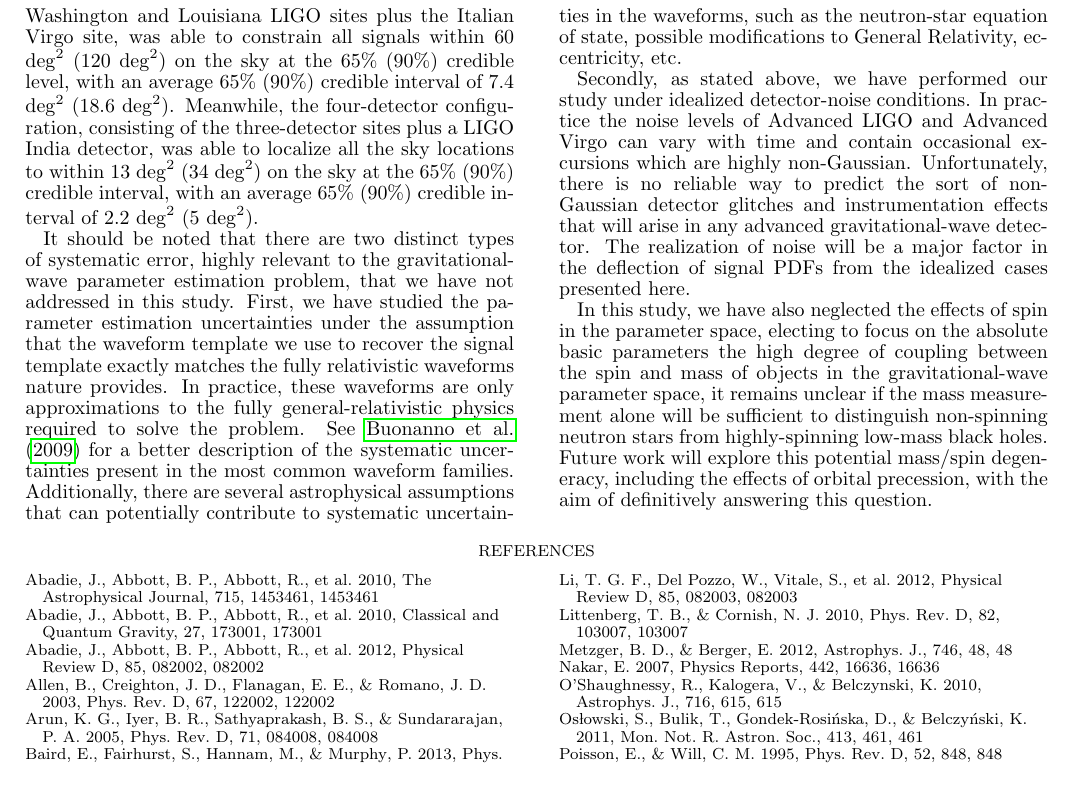
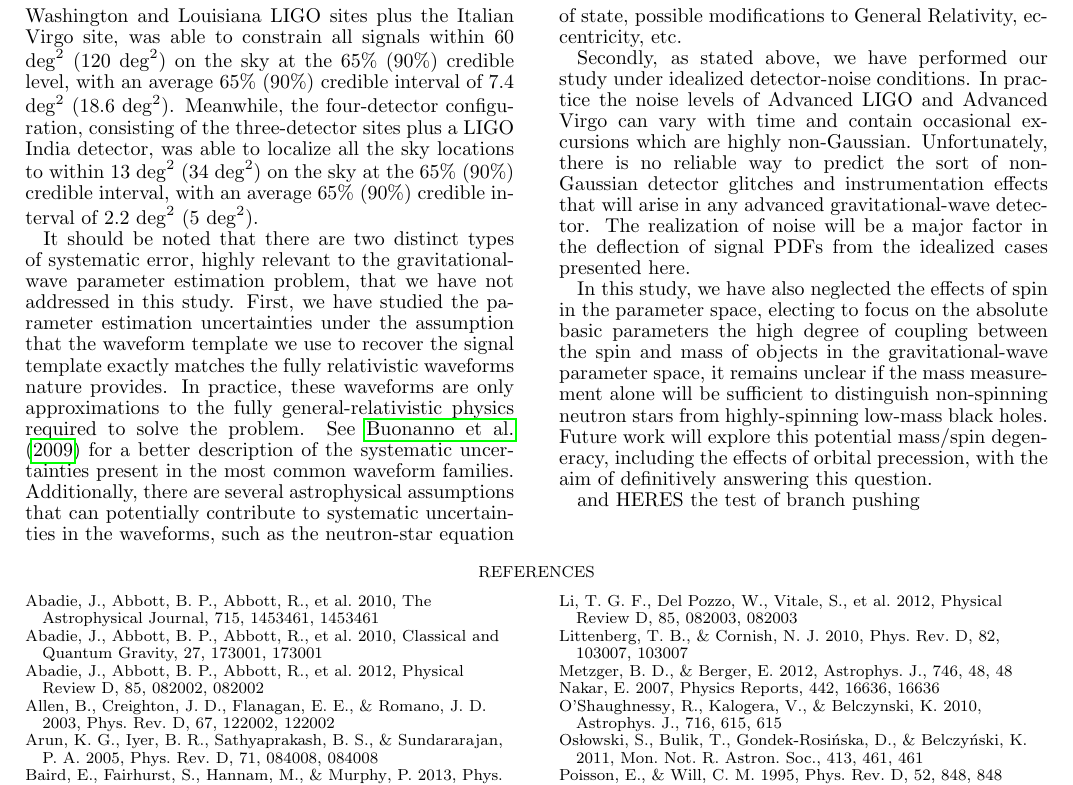
Before and after one commit to carlrodriguez/bnsProject, a LaTeX document (doc/paper.tex): part of page 12 of 12, cut so that both start at the same text. Compiled offline with pdfLaTeX.

Commit message:
quick git test

```diff
--- a/doc/paper.tex
+++ b/doc/paper.tex
@@ -1205,6 +1205,9 @@ will explore this potential mass/spin degeneracy, including the
 effects of orbital precession, with the aim of definitively answering
 this question.
 
+and HERES the test of branch pushing
+
 \bibliographystyle{apj} \bibliography{paper}{}
 
+
 \end{document}
```
